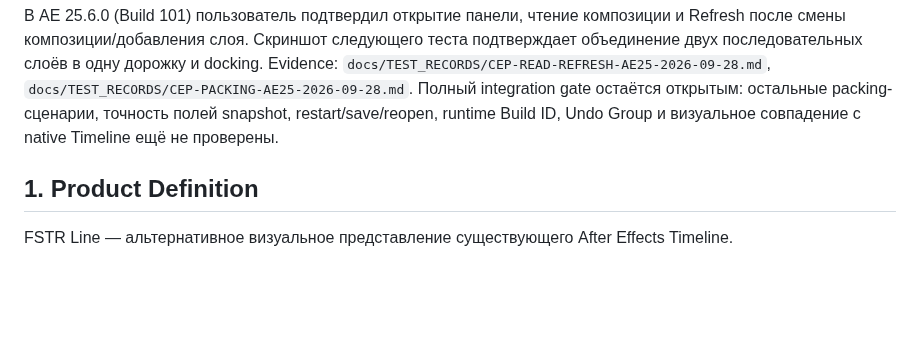
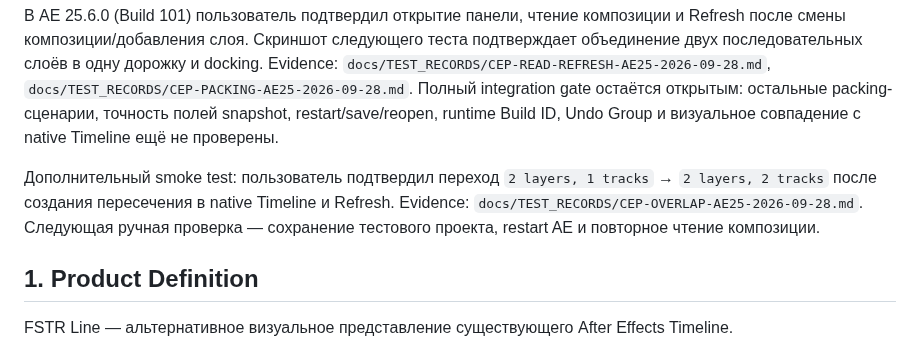
Before and after one commit to ios3kov/FSTR-Line, a Markdown page: docs/PRODUCTION_PLAN.md, the part around the change. GitHub-like rendering; blank space fills up the shorter version.

Commit message:
Record user-confirmed overlap refresh smoke test

```diff
--- a/docs/PRODUCTION_PLAN.md
+++ b/docs/PRODUCTION_PLAN.md
@@ -20,6 +20,8 @@
 Evidence: `docs/TEST_RECORDS/CORE-2026-09-28.md`, `docs/TEST_RECORDS/CEP-POC-2026-09-28.md`.
 
 В AE 25.6.0 (Build 101) пользователь подтвердил открытие панели, чтение композиции и Refresh после смены композиции/добавления слоя. Скриншот следующего теста подтверждает объединение двух последовательных слоёв в одну дорожку и docking. Evidence: `docs/TEST_RECORDS/CEP-READ-REFRESH-AE25-2026-09-28.md`, `docs/TEST_RECORDS/CEP-PACKING-AE25-2026-09-28.md`. Полный integration gate остаётся открытым: остальные packing-сценарии, точность полей snapshot, restart/save/reopen, runtime Build ID, Undo Group и визуальное совпадение с native Timeline ещё не проверены.
+
+Дополнительный smoke test: пользователь подтвердил переход `2 layers, 1 tracks` → `2 layers, 2 tracks` после создания пересечения в native Timeline и Refresh. Evidence: `docs/TEST_RECORDS/CEP-OVERLAP-AE25-2026-09-28.md`. Следующая ручная проверка — сохранение тестового проекта, restart AE и повторное чтение композиции.
 
 ## 1. Product Definition
 
```
Also changed, not shown: docs/TARGET_MATRIX.md (+2 -0 lines), docs/TEST_RECORDS/CEP-OVERLAP-AE25-2026-09-28.md (added, +13 -0 lines).
